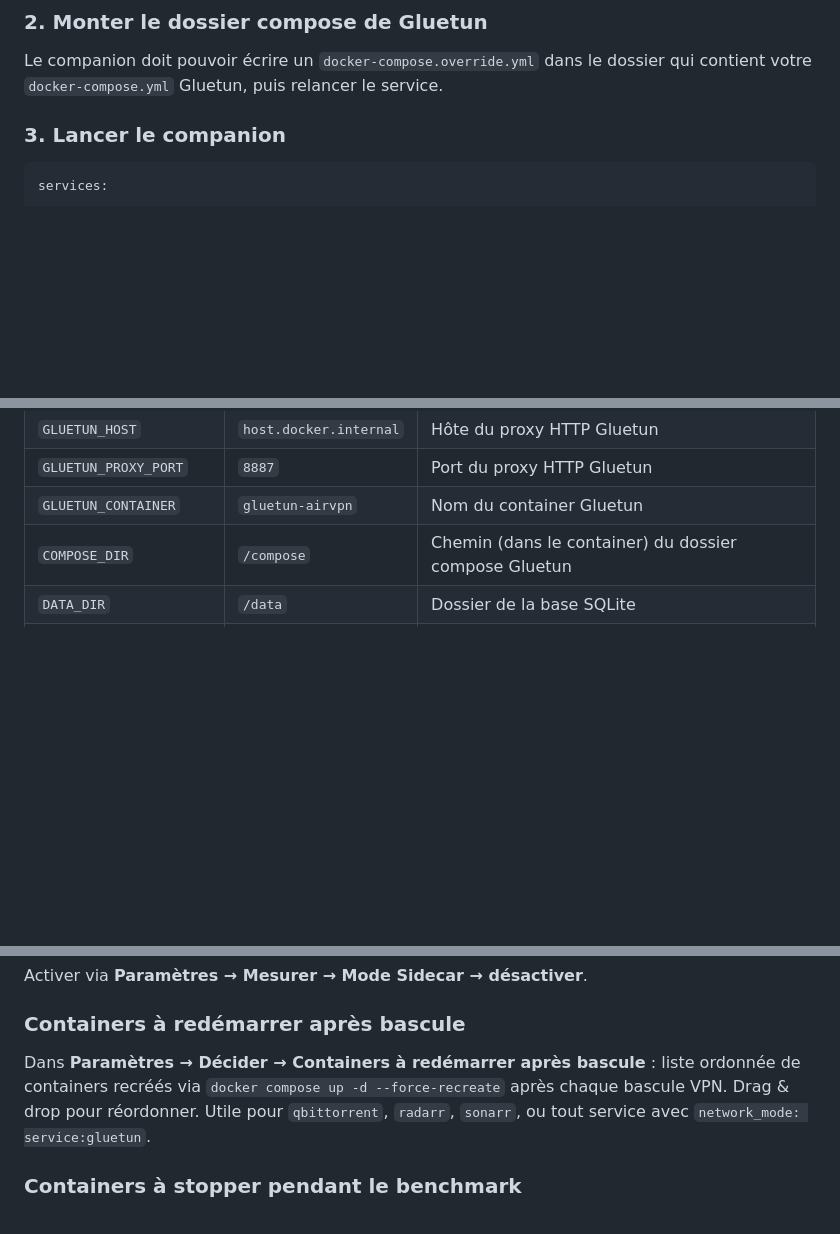
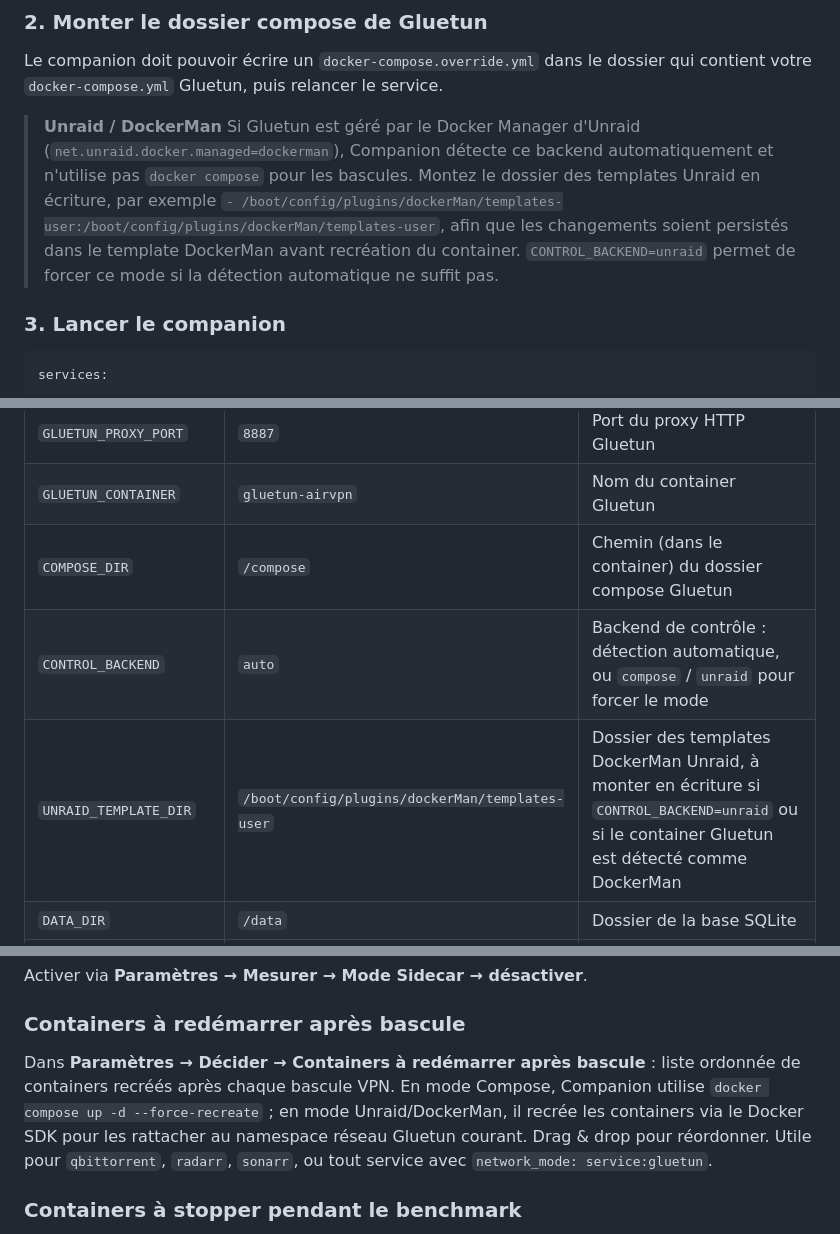
Before and after one commit to Aerya/Gluetun-Companion, a Markdown page: README.md, 3 parts joined by grey strips. Rendered like a GitHub page; blank space fills up the shorter version.

Commit message:
docs: documenter le backend Unraid DockerMan

```diff
--- a/README.md
+++ b/README.md
@@ -149,6 +149,9 @@ environment:
 ### 2. Monter le dossier compose de Gluetun
 
 Le companion doit pouvoir écrire un `docker-compose.override.yml` dans le dossier qui contient votre `docker-compose.yml` Gluetun, puis relancer le service.
+
+> **Unraid / DockerMan**
+> Si Gluetun est géré par le Docker Manager d'Unraid (`net.unraid.docker.managed=dockerman`), Companion détecte ce backend automatiquement et n'utilise pas `docker compose` pour les bascules. Montez le dossier des templates Unraid en écriture, par exemple `- /boot/config/plugins/dockerMan/templates-user:/boot/config/plugins/dockerMan/templates-user`, afin que les changements soient persistés dans le template DockerMan avant recréation du container. `CONTROL_BACKEND=unraid` permet de forcer ce mode si la détection automatique ne suffit pas.
 
 ### 3. Lancer le companion
 
@@ -398,6 +401,8 @@ L'encart **Statut VPN** affiche l'intermédiaire et les opérateurs observés. D
 | `GLUETUN_PROXY_PORT` | `8887` | Port du proxy HTTP Gluetun |
 | `GLUETUN_CONTAINER` | `gluetun-airvpn` | Nom du container Gluetun |
 | `COMPOSE_DIR` | `/compose` | Chemin (dans le container) du dossier compose Gluetun |
+| `CONTROL_BACKEND` | `auto` | Backend de contrôle : détection automatique, ou `compose` / `unraid` pour forcer le mode |
+| `UNRAID_TEMPLATE_DIR` | `/boot/config/plugins/dockerMan/templates-user` | Dossier des templates DockerMan Unraid, à monter en écriture si `CONTROL_BACKEND=unraid` ou si le container Gluetun est détecté comme DockerMan |
 | `DATA_DIR` | `/data` | Dossier de la base SQLite |
 | `OPENVPN_CONFIG_DIR` | `/openvpn` | Dossier accessible en écriture par Companion pour les fichiers Custom OpenVPN |
 | `OPENVPN_CONTAINER_DIR` | `/gluetun/openvpn` | Chemin équivalent vu depuis le container Gluetun |
@@ -471,7 +476,7 @@ Activer via **Paramètres → Mesurer → Mode Sidecar → désactiver**.
 
 ### Containers à redémarrer après bascule
 
-Dans **Paramètres → Décider → Containers à redémarrer après bascule** : liste ordonnée de containers recréés via `docker compose up -d --force-recreate` après chaque bascule VPN. Drag & drop pour réordonner. Utile pour `qbittorrent`, `radarr`, `sonarr`, ou tout service avec `network_mode: service:gluetun`.
+Dans **Paramètres → Décider → Containers à redémarrer après bascule** : liste ordonnée de containers recréés après chaque bascule VPN. En mode Compose, Companion utilise `docker compose up -d --force-recreate` ; en mode Unraid/DockerMan, il recrée les containers via le Docker SDK pour les rattacher au namespace réseau Gluetun courant. Drag & drop pour réordonner. Utile pour `qbittorrent`, `radarr`, `sonarr`, ou tout service avec `network_mode: service:gluetun`.
 
 ### Containers à stopper pendant le benchmark
 
```
Also changed, not shown: other parts of README.md (+2 -2 lines), README.en.md (+8 -3 lines).
